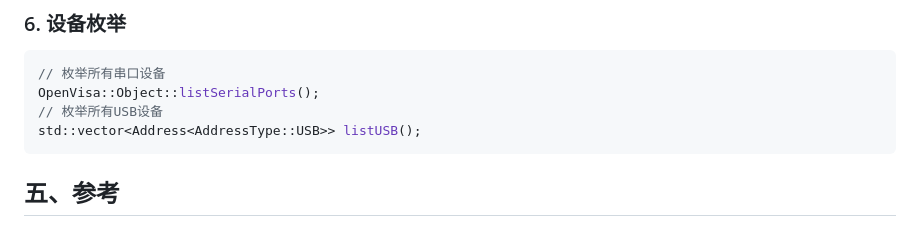
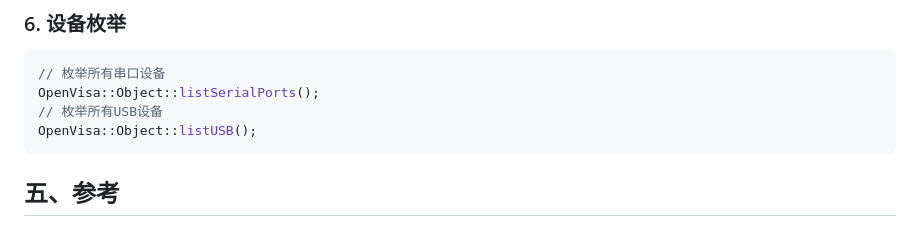
Before and after one commit to lilongww/QCustomUI, a Markdown page: README.md, the part around the change. GitHub-like rendering.

````diff
--- a/README.md
+++ b/README.md
@@ -124,7 +124,7 @@ std::cout << visa.readAll();
 // 枚举所有串口设备
 OpenVisa::Object::listSerialPorts();
 // 枚举所有USB设备
-std::vector<Address<AddressType::USB>> listUSB();
+OpenVisa::Object::listUSB();
 ```
 
 
````
